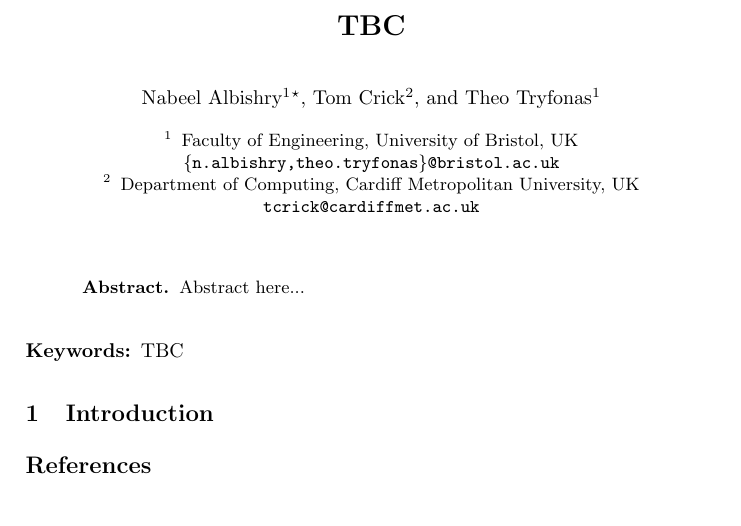
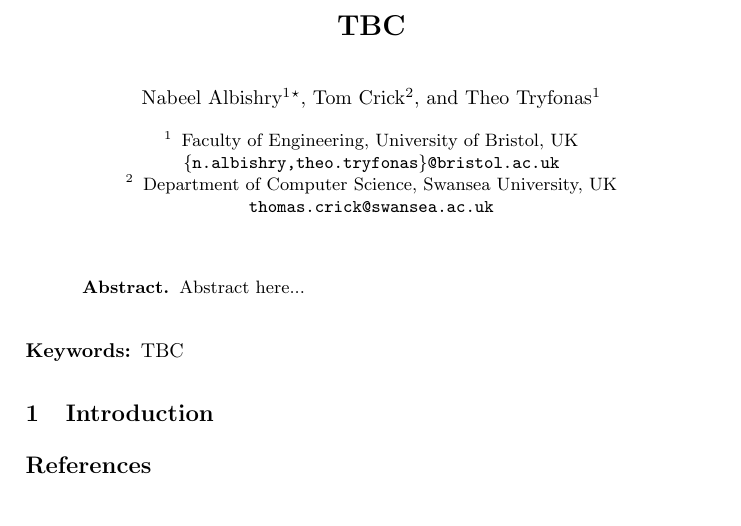
Before and after one commit to tomcrick/ICCCI2018, a LaTeX paper (iccci2018.tex): part of the page, cut so that both start at the same text. Compiled offline with pdfLaTeX.

Commit message:
Updated TC affiliation

```diff
--- a/iccci2018.tex
+++ b/iccci2018.tex
@@ -20,7 +20,7 @@ Arabia.} \and Tom
 
 \institute{Faculty of Engineering, University of Bristol, UK\\\email{\{n.albishry,theo.tryfonas\}@bristol.ac.uk}
 \and
-Department of Computing, Cardiff Metropolitan University, UK\\\email{tcrick@cardiffmet.ac.uk}}
+Department of Computer Science, Swansea University, UK\\\email{thomas.crick@swansea.ac.uk}}
 
 \maketitle
 
```
